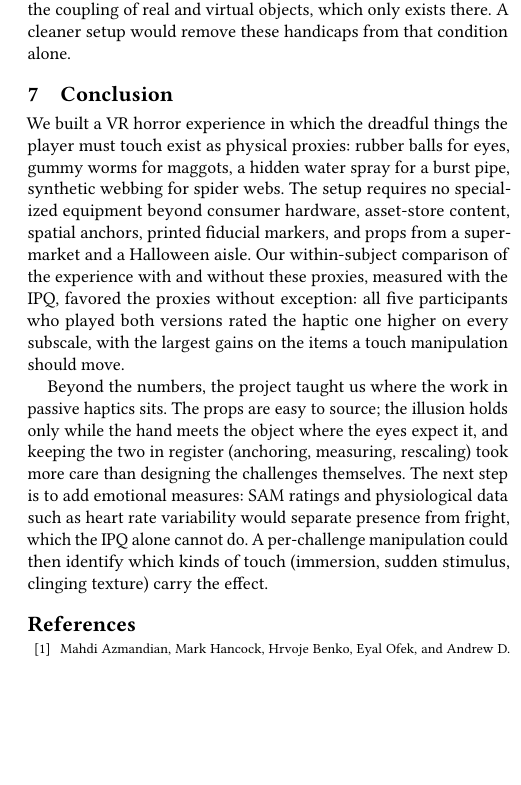
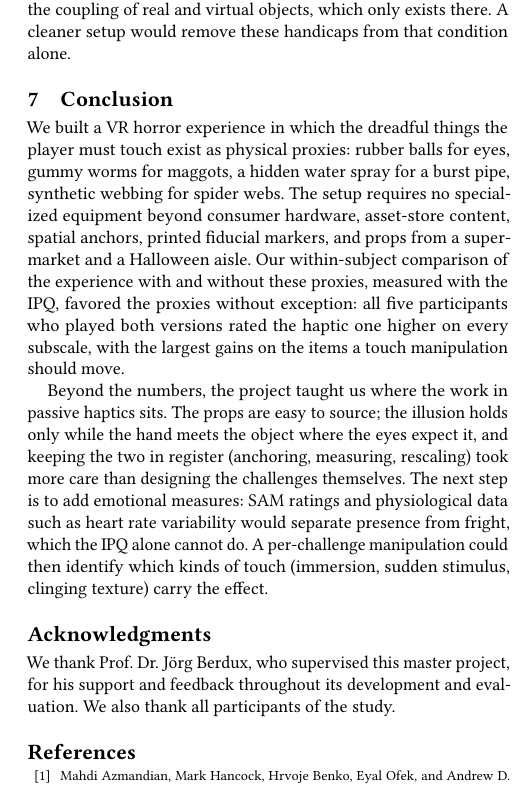
Before and after one commit to Athayna/tangible-horror, a LaTeX paper (_docu/paper/paper.tex, which reads _docu/paper/chapters/08_acknowledgments.tex, _docu/paper/sections/08_acknowledgments/acknowledgments.tex): part of one column of page 6 of 6, cut so that both start at the same text, the shorter picture padded with empty space. Compiled offline with pdfLaTeX.

Commit message:
docs(acknowledgements): add acknowledgements mentioning our professor and participants

```diff
--- /dev/null
+++ b/_docu/paper/chapters/08_acknowledgments.tex
@@ -0,0 +1,5 @@
+% !TeX root = ../paper.tex
+
+\begin{acks}
+  \input{sections/08_acknowledgments/acknowledgments}
+\end{acks}
--- a/_docu/paper/paper.tex
+++ b/_docu/paper/paper.tex
@@ -62,6 +62,7 @@
 \input{chapters/05_results}
 \input{chapters/06_discussion}
 \input{chapters/07_conclusion}
+\input{chapters/08_acknowledgments}
 
 \bibliographystyle{ACM-Reference-Format}
 \bibliography{bibliography}
--- /dev/null
+++ b/_docu/paper/sections/08_acknowledgments/acknowledgments.tex
@@ -0,0 +1,3 @@
+% !TeX root = ../../paper.tex
+
+We thank Prof.\ Dr.\ Jörg Berdux, who supervised this master project, for his support and feedback throughout its development and evaluation. We also thank all participants of the study.
```
Also changed, not shown: _docu/paper/paper.pdf, 1 other file.
